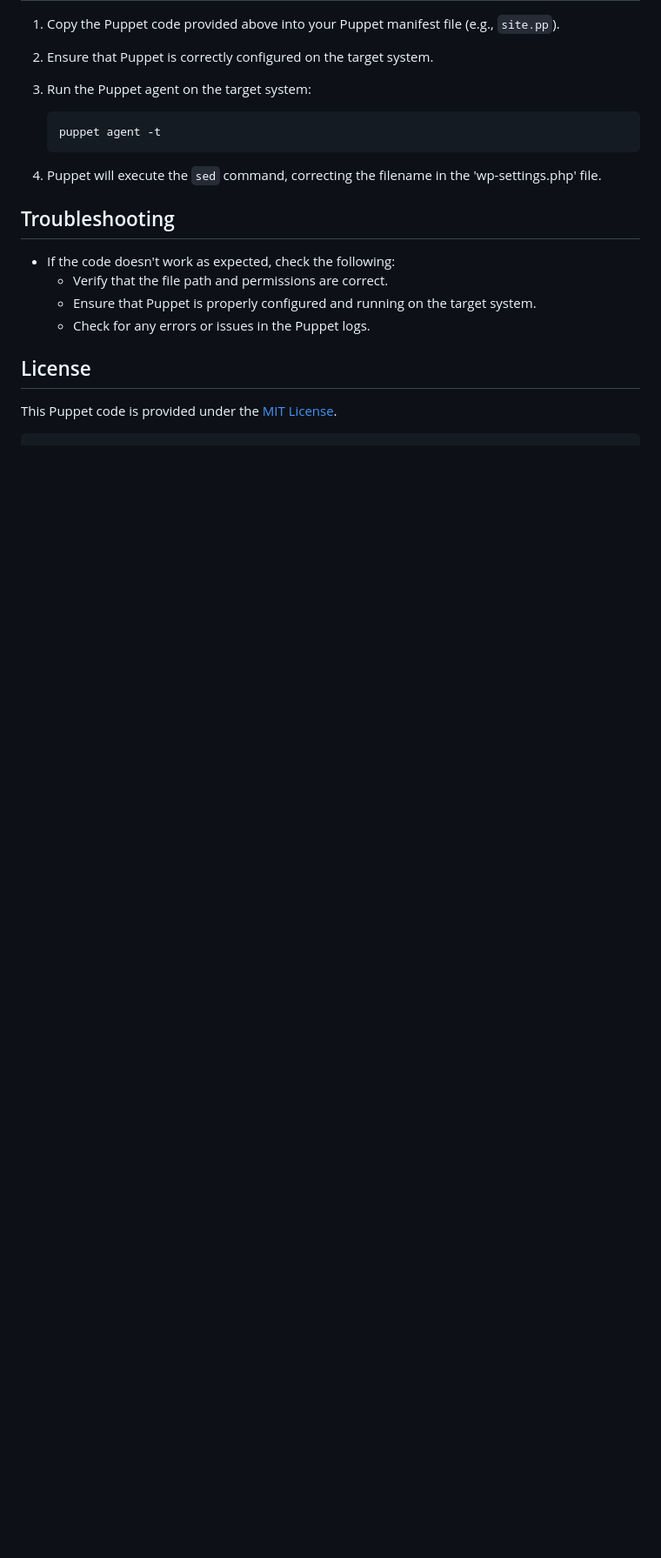
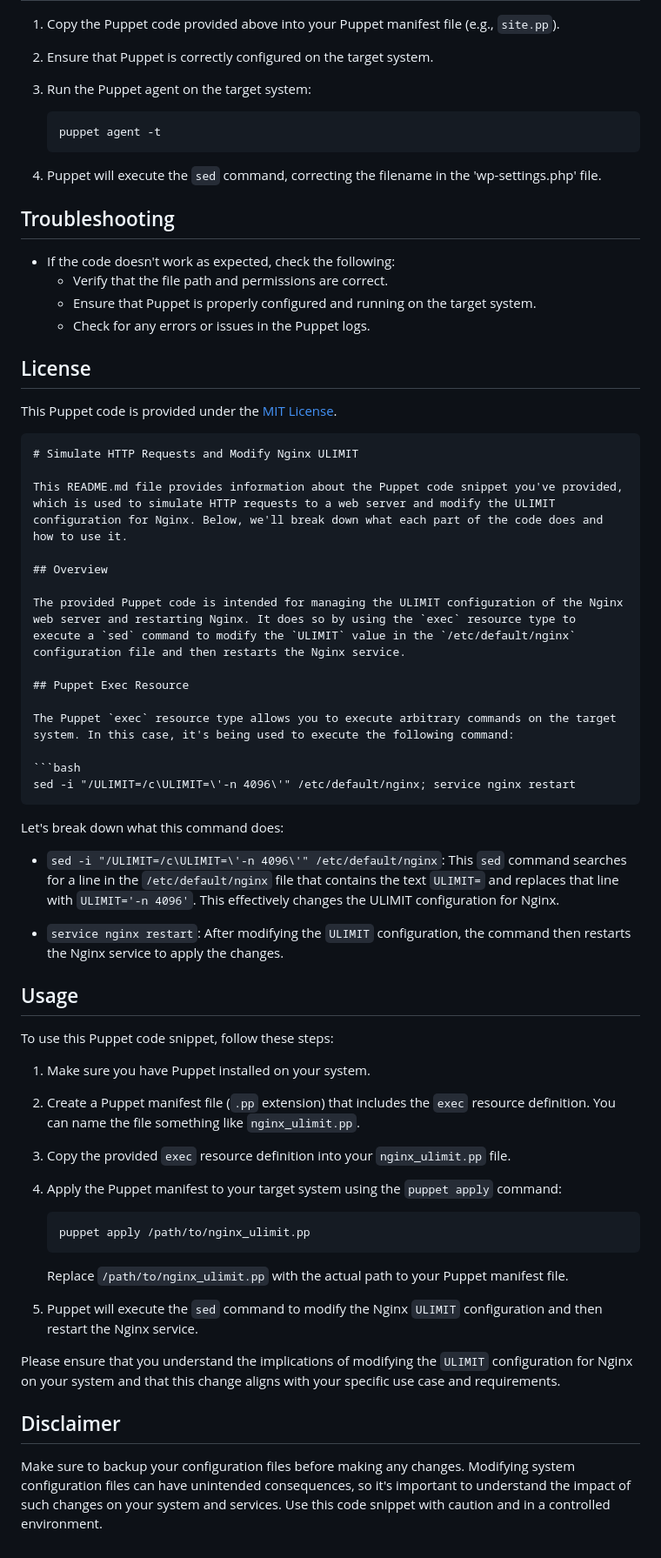
Before and after one commit to Telesphore-Uwabera/alu-system_engineering-devops, a Markdown page: README.md, the part around the change. Shown: that part at 87% size. Drawn GitHub-style; blank space fills up the shorter version.

````diff
--- a/README.md
+++ b/README.md
@@ -445,3 +445,50 @@ exec { '/var/www/html/wp-setting.php':
 
 This Puppet code is provided under the [MIT License](LICENSE).
 ```
+# Simulate HTTP Requests and Modify Nginx ULIMIT
+
+This README.md file provides information about the Puppet code snippet you've provided, which is used to simulate HTTP requests to a web server and modify the ULIMIT configuration for Nginx. Below, we'll break down what each part of the code does and how to use it.
+
+## Overview
+
+The provided Puppet code is intended for managing the ULIMIT configuration of the Nginx web server and restarting Nginx. It does so by using the `exec` resource type to execute a `sed` command to modify the `ULIMIT` value in the `/etc/default/nginx` configuration file and then restarts the Nginx service.
+
+## Puppet Exec Resource
+
+The Puppet `exec` resource type allows you to execute arbitrary commands on the target system. In this case, it's being used to execute the following command:
+
+```bash
+sed -i "/ULIMIT=/c\ULIMIT=\'-n 4096\'" /etc/default/nginx; service nginx restart
+```
+
+Let's break down what this command does:
+
+- `sed -i "/ULIMIT=/c\ULIMIT=\'-n 4096\'" /etc/default/nginx`: This `sed` command searches for a line in the `/etc/default/nginx` file that contains the text `ULIMIT=` and replaces that line with `ULIMIT='-n 4096'`. This effectively changes the ULIMIT configuration for Nginx.
+
+- `service nginx restart`: After modifying the `ULIMIT` configuration, the command then restarts the Nginx service to apply the changes.
+
+## Usage
+
+To use this Puppet code snippet, follow these steps:
+
+1. Make sure you have Puppet installed on your system.
+
+2. Create a Puppet manifest file (`.pp` extension) that includes the `exec` resource definition. You can name the file something like `nginx_ulimit.pp`.
+
+3. Copy the provided `exec` resource definition into your `nginx_ulimit.pp` file.
+
+4. Apply the Puppet manifest to your target system using the `puppet apply` command:
+
+   ```bash
+   puppet apply /path/to/nginx_ulimit.pp
+   ```
+
+   Replace `/path/to/nginx_ulimit.pp` with the actual path to your Puppet manifest file.
+
+5. Puppet will execute the `sed` command to modify the Nginx `ULIMIT` configuration and then restart the Nginx service.
+
+Please ensure that you understand the implications of modifying the `ULIMIT` configuration for Nginx on your system and that this change aligns with your specific use case and requirements.
+
+## Disclaimer
+
+Make sure to backup your configuration files before making any changes. Modifying system configuration files can have unintended consequences, so it's important to understand the impact of such changes on your system and services. Use this code snippet with caution and in a controlled environment.
````
